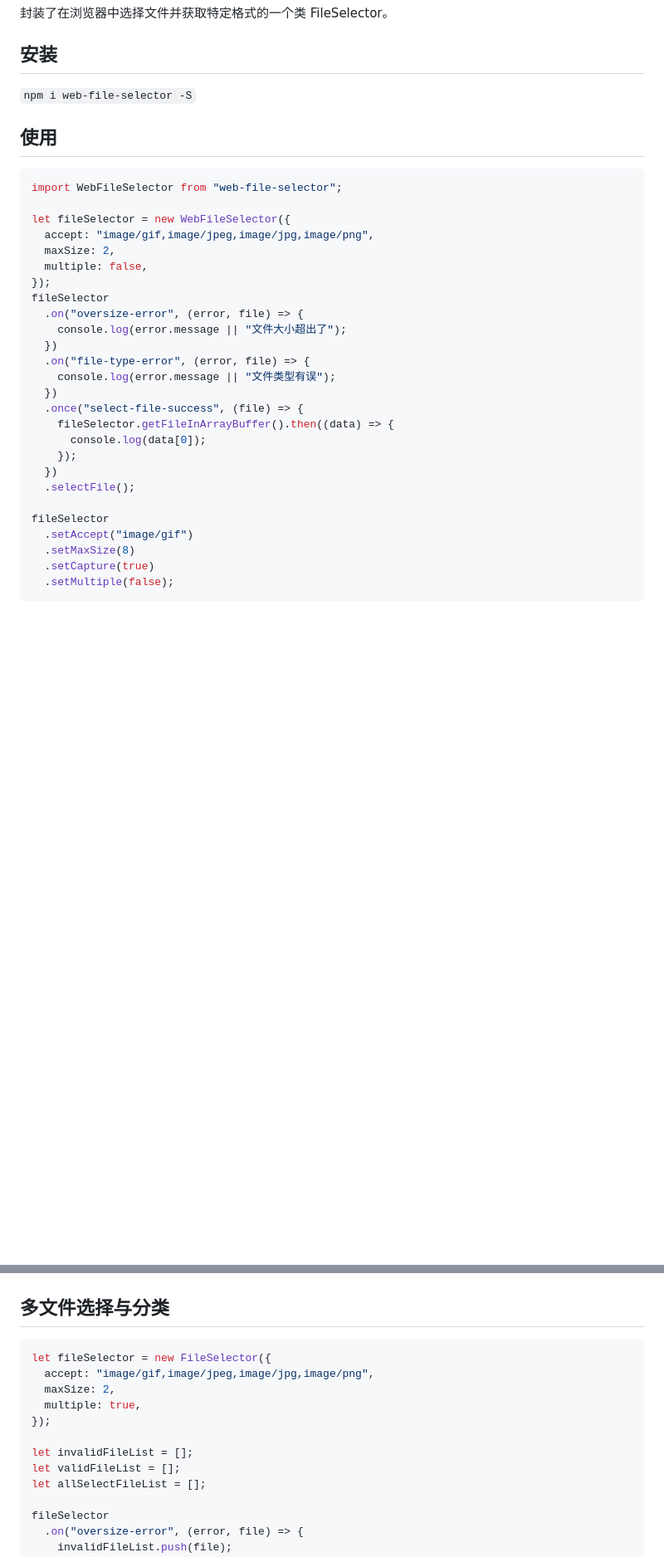
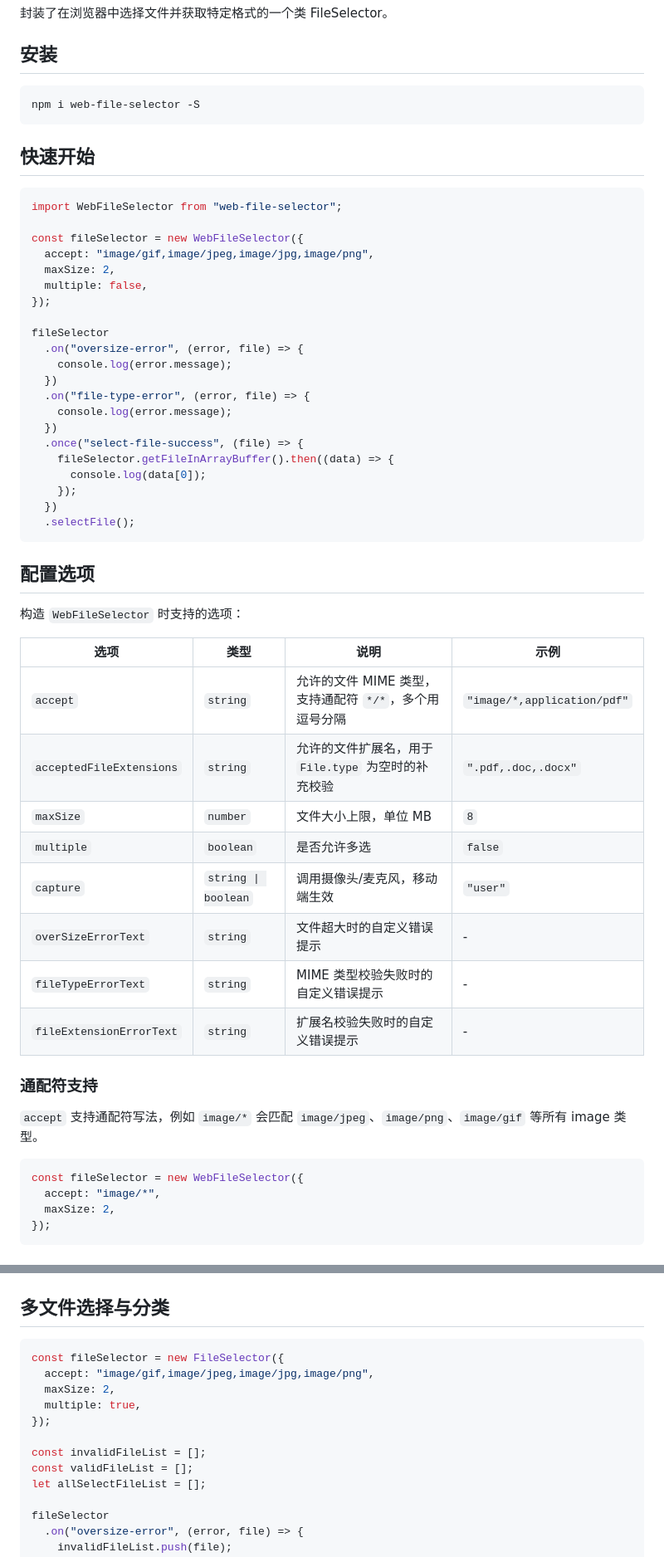
Before and after one commit to wxwzl/web-file-selector, a Markdown page: README.md, 2 parts joined by grey strips. Shown at 83% size. GitHub-like rendering; blank space fills up the shorter version.

````diff
--- a/README.md
+++ b/README.md
@@ -4,24 +4,27 @@
 
 ## 安装
 
-`npm i web-file-selector -S`
+```bash
+npm i web-file-selector -S
+```
 
-## 使用
+## 快速开始
 
 ```js
 import WebFileSelector from "web-file-selector";
 
-let fileSelector = new WebFileSelector({
+const fileSelector = new WebFileSelector({
   accept: "image/gif,image/jpeg,image/jpg,image/png",
   maxSize: 2,
   multiple: false,
 });
+
 fileSelector
   .on("oversize-error", (error, file) => {
-    console.log(error.message || "文件大小超出了");
+    console.log(error.message);
   })
   .on("file-type-error", (error, file) => {
-    console.log(error.message || "文件类型有误");
+    console.log(error.message);
   })
   .once("select-file-success", (file) => {
     fileSelector.getFileInArrayBuffer().then((data) => {
@@ -29,10 +32,30 @@ fileSelector
     });
   })
   .selectFile();
+```
 
-fileSelector
-  .setAccept("image/gif")
-  .setMaxSize(8)
-  .setCapture(true)
-  .setMultiple(false);
+## 配置选项
+
+构造 `WebFileSelector` 时支持的选项：
+
+| 选项 | 类型 | 说明 | 示例 |
+| --- | --- | --- | --- |
+| `accept` | `string` | 允许的文件 MIME 类型，支持通配符 `*/*`，多个用逗号分隔 | `"image/*,application/pdf"` |
+| `acceptedFileExtensions` | `string` | 允许的文件扩展名，用于 `File.type` 为空时的补充校验 | `".pdf,.doc,.docx"` |
+| `maxSize` | `number` | 文件大小上限，单位 MB | `8` |
+| `multiple` | `boolean` | 是否允许多选 | `false` |
+| `capture` | `string \| boolean` | 调用摄像头/麦克风，移动端生效 | `"user"` |
+| `overSizeErrorText` | `string` | 文件超大时的自定义错误提示 | - |
+| `fileTypeErrorText` | `string` | MIME 类型校验失败时的自定义错误提示 | - |
+| `fileExtensionErrorText` | `string` | 扩展名校验失败时的自定义错误提示 | - |
+
+### 通配符支持
+
+`accept` 支持通配符写法，例如 `image/*` 会匹配 `image/jpeg`、`image/png`、`image/gif` 等所有 image 类型。
+
+```js
+const fileSelector = new WebFileSelector({
+  accept: "image/*",
+  maxSize: 2,
+});
 ```
@@ -79,14 +133,14 @@ fileSelector
 ## 多文件选择与分类
 
 ```js
-let fileSelector = new FileSelector({
+const fileSelector = new FileSelector({
   accept: "image/gif,image/jpeg,image/jpg,image/png",
   maxSize: 2,
   multiple: true,
 });
 
-let invalidFileList = [];
-let validFileList = [];
+const invalidFileList = [];
+const validFileList = [];
 let allSelectFileList = [];
 
 fileSelector
````
Also changed, not shown: other parts of README.md (+81 -6 lines).
